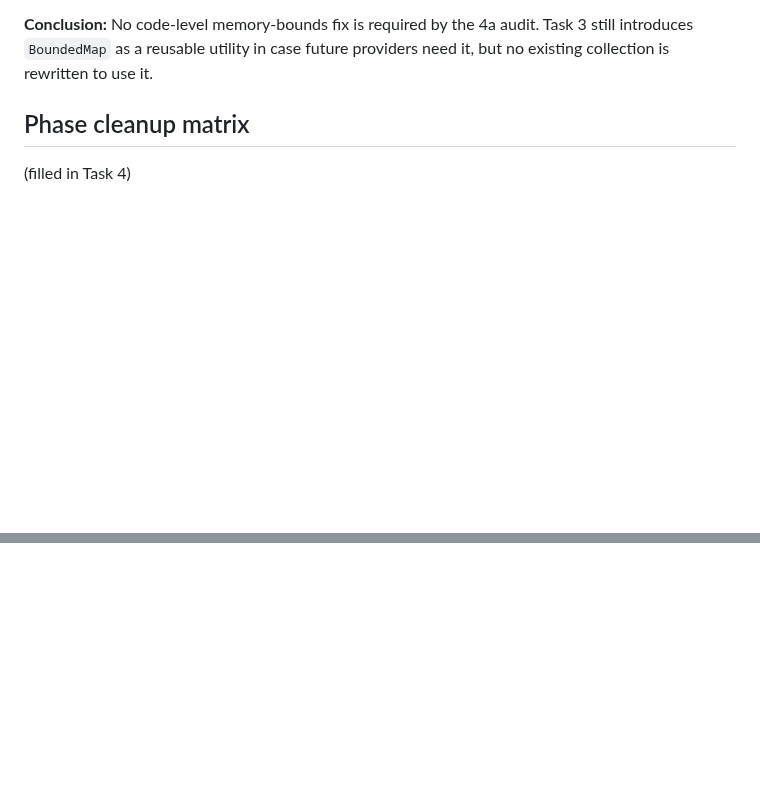
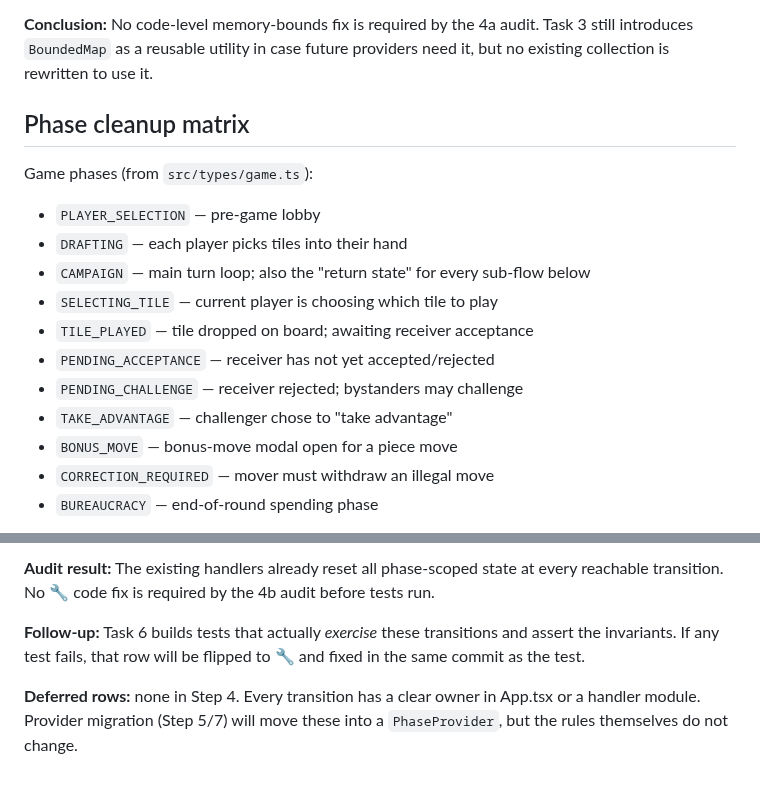
Before and after one commit to Snoopy-too/kred-online, a Markdown page: docs/superpowers/phase-cleanup-matrix.md, 2 parts joined by grey strips. Rendered like a GitHub page; blank space fills up the shorter version.

Commit message:
docs: add phase-cleanup rules matrix

```diff
--- a/docs/superpowers/phase-cleanup-matrix.md
+++ b/docs/superpowers/phase-cleanup-matrix.md
@@ -43,4 +43,18 @@ Every inventoried entry is either **naturally bounded** (small constant or `O(pl
 **Conclusion:** No code-level memory-bounds fix is required by the 4a audit. Task 3 still introduces `BoundedMap` as a reusable utility in case future providers need it, but no existing collection is rewritten to use it.
 
 ## Phase cleanup matrix
-(filled in Task 4)
+
+Game phases (from `src/types/game.ts`):
+
+- `PLAYER_SELECTION` — pre-game lobby
+- `DRAFTING` — each player picks tiles into their hand
+- `CAMPAIGN` — main turn loop; also the "return state" for every sub-flow below
+- `SELECTING_TILE` — current player is choosing which tile to play
+- `TILE_PLAYED` — tile dropped on board; awaiting receiver acceptance
+- `PENDING_ACCEPTANCE` — receiver has not yet accepted/rejected
+- `PENDING_CHALLENGE` — receiver rejected; bystanders may challenge
+- `TAKE_ADVANTAGE` — challenger chose to "take advantage"
+- `BONUS_MOVE` — bonus-move modal open for a piece move
+- `CORRECTION_REQUIRED` — mover must withdraw an illegal move
+- `BUREAUCRACY` — end-of-round spending phase
+
@@ -46,0 +81,5 @@ Every inventoried entry is either **naturally bounded** (small constant or `O(pl
+**Audit result:** The existing handlers already reset all phase-scoped state at every reachable transition. No 🔧 code fix is required by the 4b audit before tests run.
+
+**Follow-up:** Task 6 builds tests that actually *exercise* these transitions and assert the invariants. If any test fails, that row will be flipped to 🔧 and fixed in the same commit as the test.
+
+**Deferred rows:** none in Step 4. Every transition has a clear owner in App.tsx or a handler module. Provider migration (Step 5/7) will move these into a `PhaseProvider`, but the rules themselves do not change.
```
Also changed, not shown: other parts of docs/superpowers/phase-cleanup-matrix.md (+20 -0 lines).
